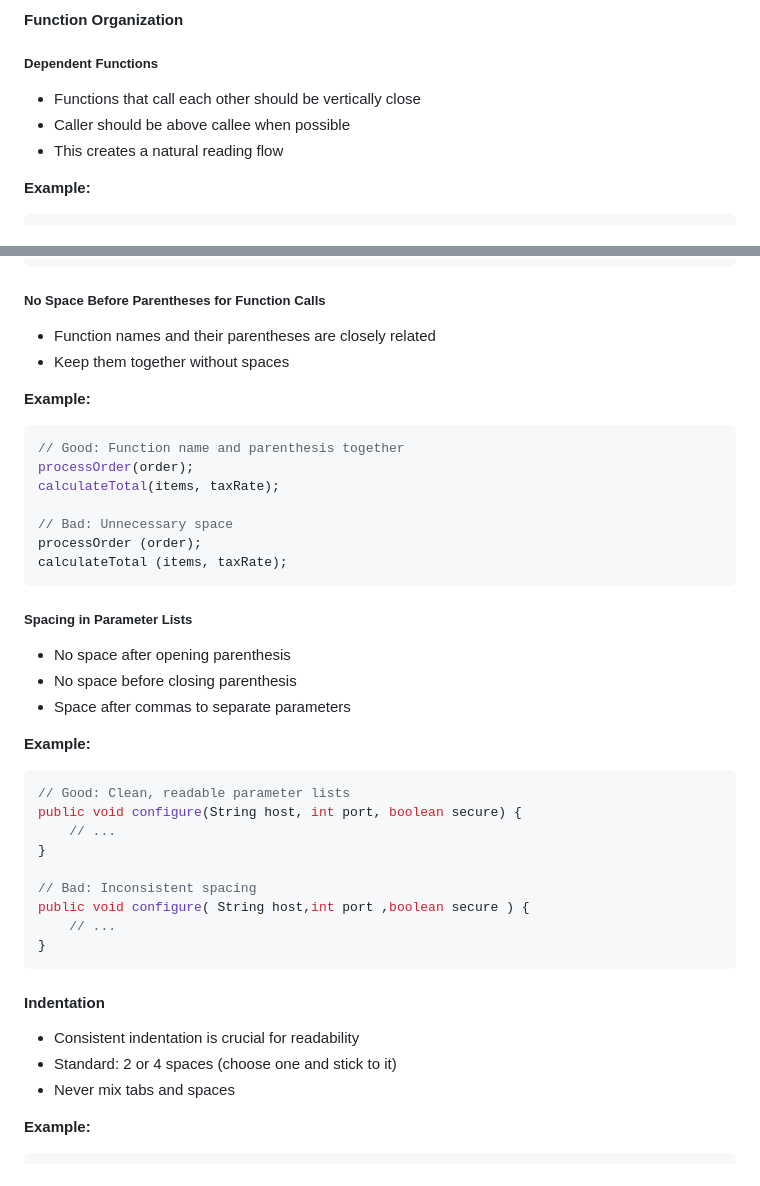
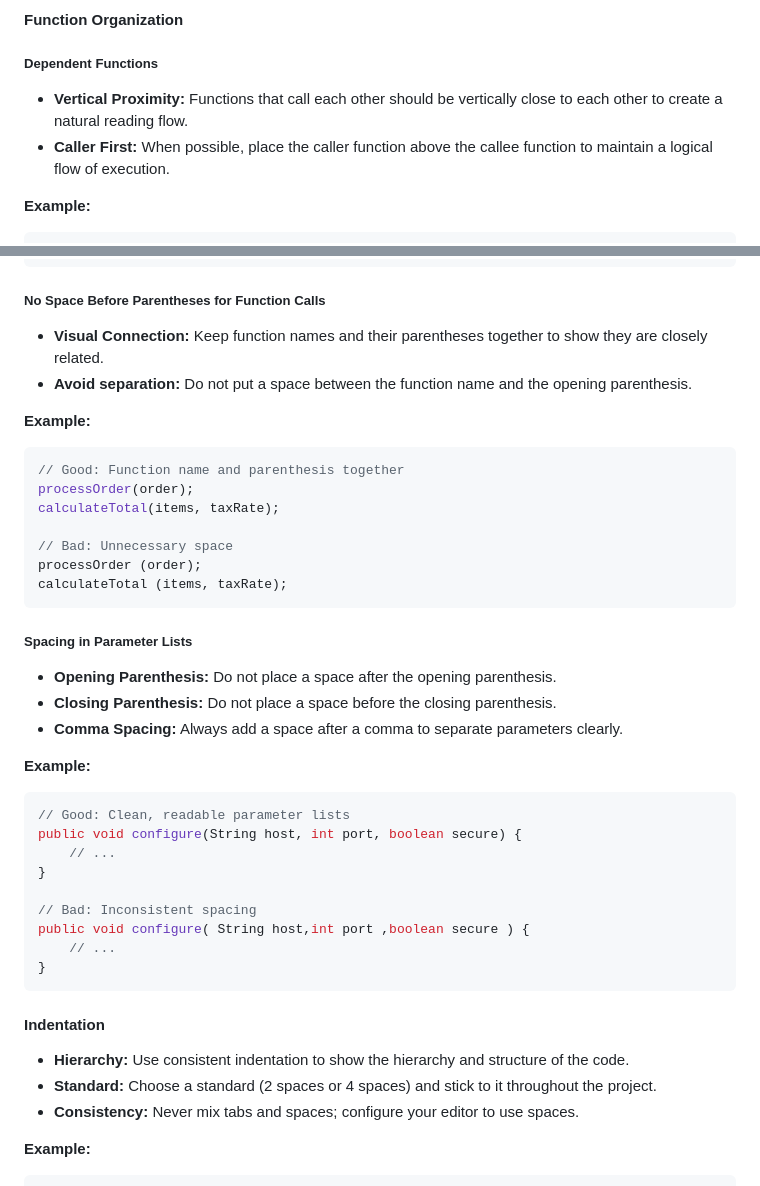
Before and after one commit to theomerkaratas/sabanci-university-master-degree-projects, a Markdown page: IT524/LectureNotes/README.md, 2 parts joined by grey strips. GitHub-like rendering.

```diff
--- a/IT524/LectureNotes/README.md
+++ b/IT524/LectureNotes/README.md
@@ -2162,9 +2161,8 @@ public class CustomerService {
 
 ##### Dependent Functions
 
-- Functions that call each other should be vertically close
-- Caller should be above callee when possible
-- This creates a natural reading flow
+- **Vertical Proximity:** Functions that call each other should be vertically close to each other to create a natural reading flow.
+- **Caller First:** When possible, place the caller function above the callee function to maintain a logical flow of execution.
 
 **Example:**
 
@@ -2243,8 +2237,8 @@ boolean isValid = (user != null)
 
 ##### No Space Before Parentheses for Function Calls
 
-- Function names and their parentheses are closely related
-- Keep them together without spaces
+- **Visual Connection:** Keep function names and their parentheses together to show they are closely related.
+- **Avoid separation:** Do not put a space between the function name and the opening parenthesis.
 
 **Example:**
 
@@ -2260,9 +2254,9 @@ calculateTotal (items, taxRate);
 
 ##### Spacing in Parameter Lists
 
-- No space after opening parenthesis
-- No space before closing parenthesis
-- Space after commas to separate parameters
+- **Opening Parenthesis:** Do not place a space after the opening parenthesis.
+- **Closing Parenthesis:** Do not place a space before the closing parenthesis.
+- **Comma Spacing:** Always add a space after a comma to separate parameters clearly.
 
 **Example:**
 
@@ -2280,9 +2274,9 @@ public void configure( String host,int port ,boolean secure ) {
 
 #### Indentation
 
-- Consistent indentation is crucial for readability
-- Standard: 2 or 4 spaces (choose one and stick to it)
-- Never mix tabs and spaces
+- **Hierarchy:** Use consistent indentation to show the hierarchy and structure of the code.
+- **Standard:** Choose a standard (2 spaces or 4 spaces) and stick to it throughout the project.
+- **Consistency:** Never mix tabs and spaces; configure your editor to use spaces.
 
 **Example:**
 
```
Also changed, not shown: other parts of IT524/LectureNotes/README.md (+22 -27 lines).
